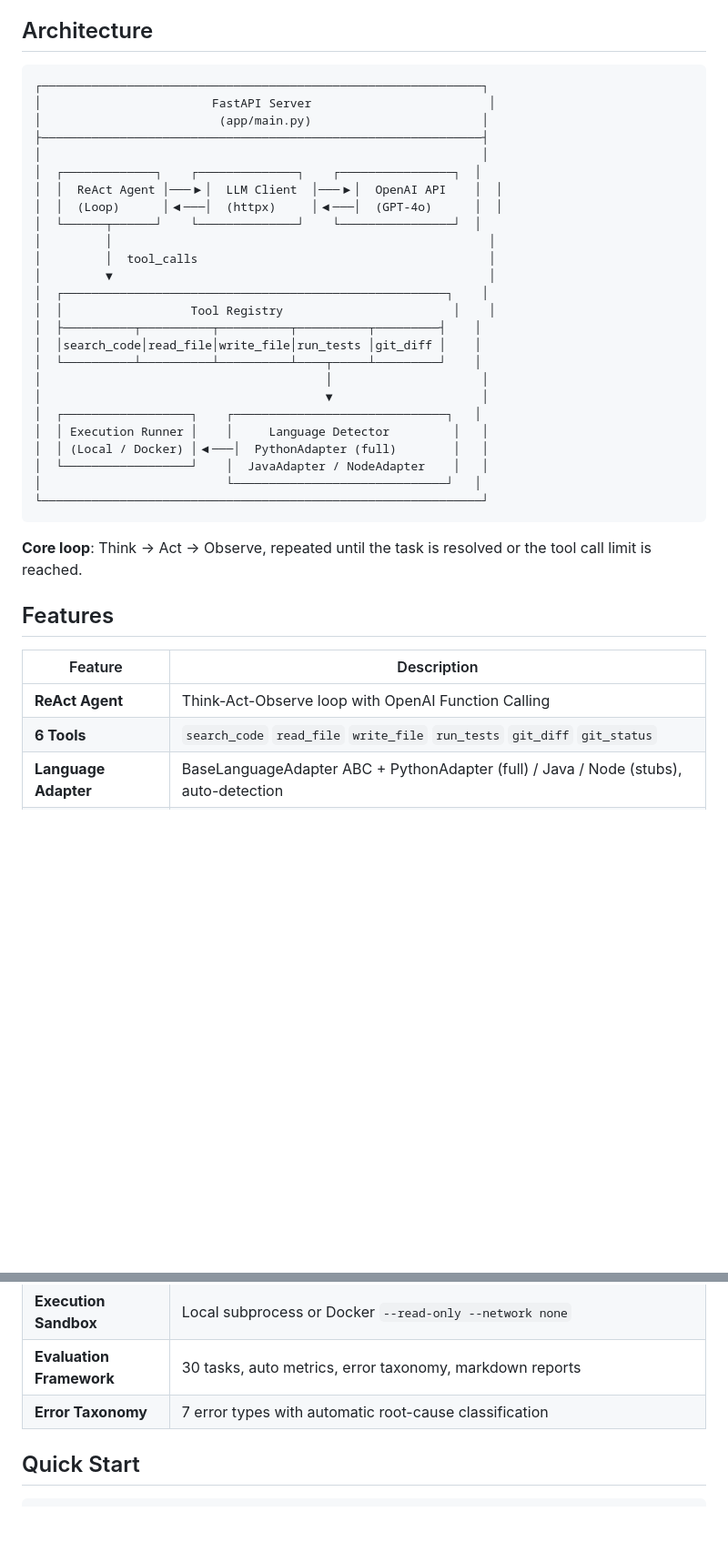
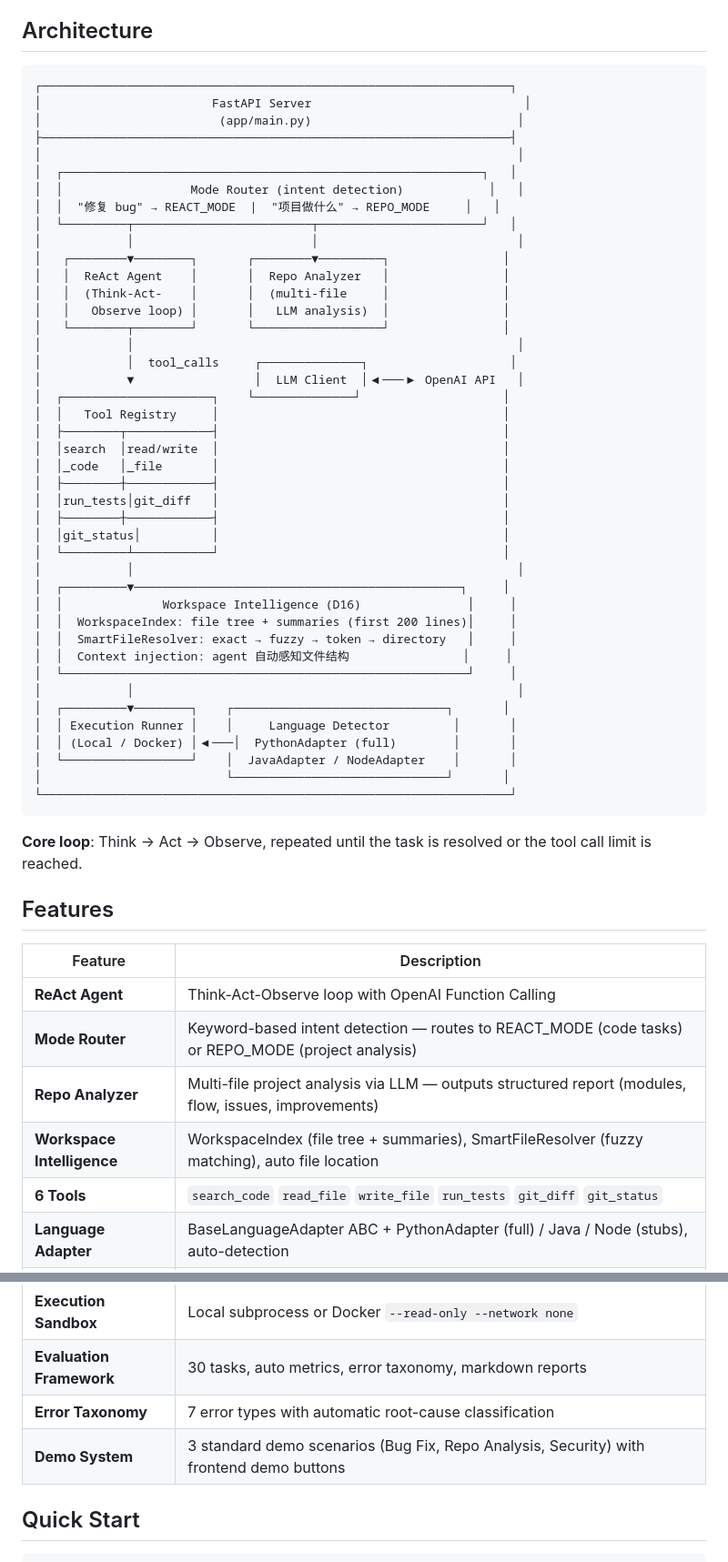
Before and after one commit to YANS311/CodePilot-Agent, a Markdown page: README.md, 2 parts joined by grey strips. Shown at 91% size. Rendered like a GitHub page; blank space fills up the shorter version.

Commit message:
docs: D17.1 — Add Mode Router, Workspace Intelligence, Demo System to README
Co-Authored-By: Claude Opus 4.7 <noreply@anthropic.com>

````diff
--- a/README.md
+++ b/README.md
@@ -50,31 +71,48 @@ See [docs/evaluation.md](docs/evaluation.md) for full breakdown.
 ## Architecture
 
 ```
-┌──────────────────────────────────────────────────────────────┐
-│                        FastAPI Server                         │
-│                         (app/main.py)                        │
-├──────────────────────────────────────────────────────────────┤
-│                                                              │
-│  ┌─────────────┐    ┌──────────────┐    ┌────────────────┐  │
-│  │  ReAct Agent │───▶│  LLM Client  │───▶│  OpenAI API    │  │
-│  │  (Loop)      │◀───│  (httpx)     │◀───│  (GPT-4o)      │  │
-│  └──────┬──────┘    └──────────────┘    └────────────────┘  │
-│         │                                                     │
-│         │  tool_calls                                         │
-│         ▼                                                     │
-│  ┌──────────────────────────────────────────────────────┐    │
-│  │                  Tool Registry                        │    │
-│  ├──────────┬──────────┬──────────┬──────────┬─────────┤    │
-│  │search_code│read_file│write_file│run_tests │git_diff │    │
-│  └──────────┴──────────┴──────────┴────┬─────┴─────────┘    │
-│                                        │                     │
-│                                        ▼                     │
-│  ┌──────────────────┐    ┌──────────────────────────────┐   │
-│  │ Execution Runner │    │     Language Detector         │   │
-│  │ (Local / Docker) │◀───│  PythonAdapter (full)        │   │
-│  └──────────────────┘    │  JavaAdapter / NodeAdapter    │   │
-│                          └──────────────────────────────┘   │
-└──────────────────────────────────────────────────────────────┘
+┌──────────────────────────────────────────────────────────────────┐
+│                        FastAPI Server                              │
+│                         (app/main.py)                             │
+├──────────────────────────────────────────────────────────────────┤
+│                                                                   │
+│  ┌───────────────────────────────────────────────────────────┐   │
+│  │                  Mode Router (intent detection)            │   │
+│  │  "修复 bug" → REACT_MODE  |  "项目做什么" → REPO_MODE     │   │
+│  └─────────┬─────────────────────────┬───────────────────────┘   │
+│            │                         │                            │
+│   ┌────────▼────────┐       ┌────────▼─────────┐                │
+│   │  ReAct Agent    │       │  Repo Analyzer   │                │
+│   │  (Think-Act-    │       │  (multi-file     │                │
+│   │   Observe loop) │       │   LLM analysis)  │                │
+│   └────────┬────────┘       └──────────────────┘                │
+│            │                                                      │
+│            │  tool_calls     ┌──────────────┐                    │
+│            ▼                 │  LLM Client  │◀───▶ OpenAI API   │
+│  ┌─────────────────────┐    └──────────────┘                    │
+│  │   Tool Registry     │                                        │
+│  ├────────┬────────────┤                                        │
+│  │search  │read/write  │                                        │
+│  │_code   │_file       │                                        │
+│  ├────────┼────────────┤                                        │
+│  │run_tests│git_diff   │                                        │
+│  ├────────┼────────────┤                                        │
+│  │git_status│          │                                        │
+│  └─────────┴───────────┘                                        │
+│            │                                                      │
+│  ┌─────────▼──────────────────────────────────────────────┐     │
+│  │              Workspace Intelligence (D16)               │     │
+│  │  WorkspaceIndex: file tree + summaries (first 200 lines)│     │
+│  │  SmartFileResolver: exact → fuzzy → token → directory   │     │
+│  │  Context injection: agent 自动感知文件结构                │     │
+│  └─────────────────────────────────────────────────────────┘     │
+│            │                                                      │
+│  ┌─────────▼────────┐    ┌──────────────────────────────┐       │
+│  │ Execution Runner │    │     Language Detector         │       │
+│  │ (Local / Docker) │◀───│  PythonAdapter (full)        │       │
+│  └──────────────────┘    │  JavaAdapter / NodeAdapter    │       │
+│                          └──────────────────────────────┘       │
+└──────────────────────────────────────────────────────────────────┘
 ```
 
 **Core loop**: Think -> Act -> Observe, repeated until the task is resolved or the tool call limit is reached.
@@ -84,6 +122,9 @@ See [docs/evaluation.md](docs/evaluation.md) for full breakdown.
 | Feature | Description |
 |---------|-------------|
 | **ReAct Agent** | Think-Act-Observe loop with OpenAI Function Calling |
+| **Mode Router** | Keyword-based intent detection — routes to REACT_MODE (code tasks) or REPO_MODE (project analysis) |
+| **Repo Analyzer** | Multi-file project analysis via LLM — outputs structured report (modules, flow, issues, improvements) |
+| **Workspace Intelligence** | WorkspaceIndex (file tree + summaries), SmartFileResolver (fuzzy matching), auto file location |
 | **6 Tools** | `search_code` `read_file` `write_file` `run_tests` `git_diff` `git_status` |
 | **Language Adapter** | BaseLanguageAdapter ABC + PythonAdapter (full) / Java / Node (stubs), auto-detection |
 | **Advanced Metrics** | 7 metrics: TSR, Test Pass Rate, Tool Validity, Verification Rate, Code Change, Planning Efficiency, Security Block Rate |
@@ -91,6 +132,7 @@ See [docs/evaluation.md](docs/evaluation.md) for full breakdown.
 | **Execution Sandbox** | Local subprocess or Docker `--read-only --network none` |
 | **Evaluation Framework** | 30 tasks, auto metrics, error taxonomy, markdown reports |
 | **Error Taxonomy** | 7 error types with automatic root-cause classification |
+| **Demo System** | 3 standard demo scenarios (Bug Fix, Repo Analysis, Security) with frontend demo buttons |
 
 ## Quick Start
 
````
Also changed, not shown: other parts of README.md (+50 -15 lines).
